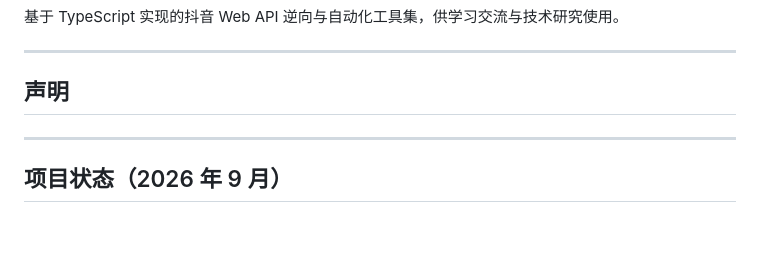
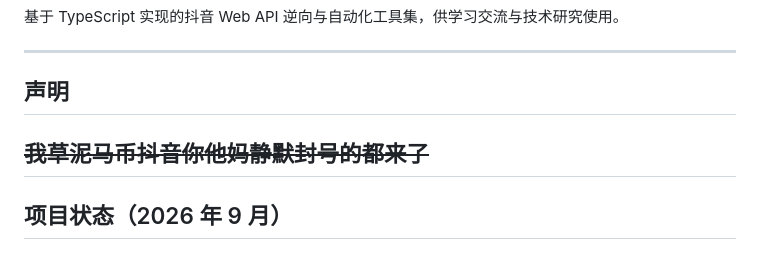
Before and after one commit to mioolio/douyinAPI, a Markdown page: README.md, the part around the change. Rendered like a GitHub page; blank space fills up the shorter version.

```diff
--- a/README.md
+++ b/README.md
@@ -5,7 +5,7 @@
 ---
 
 ## 声明
-
+~~我草泥马币抖音你他妈静默封号的都来了~~
 ---
 
 ## 项目状态（2026 年 9 月）
```
